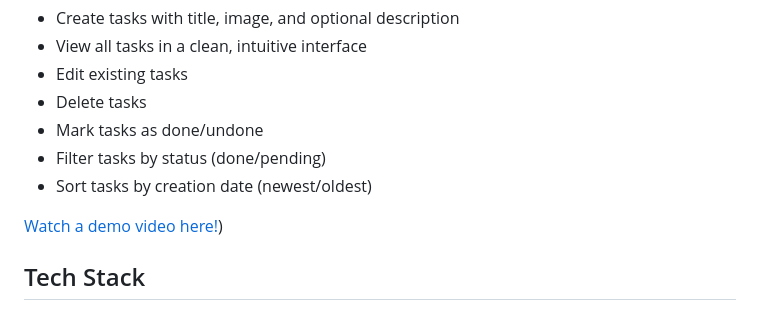
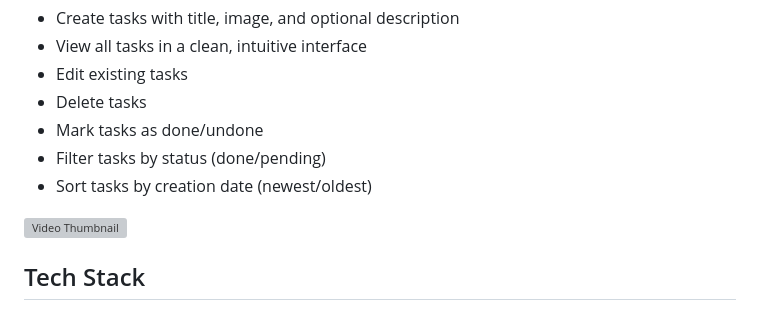
Before and after one commit to mustapha-moutaki/task-manager-api, a Markdown page: README.md, the part around the change. Drawn GitHub-style; grey boxes are pictures that could not be loaded.

Commit message:
adding video

```diff
--- a/README.md
+++ b/README.md
@@ -14,7 +14,7 @@ This Task Manager allows users to:
 - Sort tasks by creation date (newest/oldest)
 
 
-[Watch a demo video here!]([https://github.com/user-attachments/assets/51dd24f5-acd0-4cdc-bd97-0b76d2dce779 ))
+[![Video Thumbnail](https://path-to-thumbnail-image.jpg)](https://github.com/user-attachments/assets/51dd24f5-acd0-4cdc-bd97-0b76d2dce779)
 ## Tech Stack
 
 ### Frontend
```
